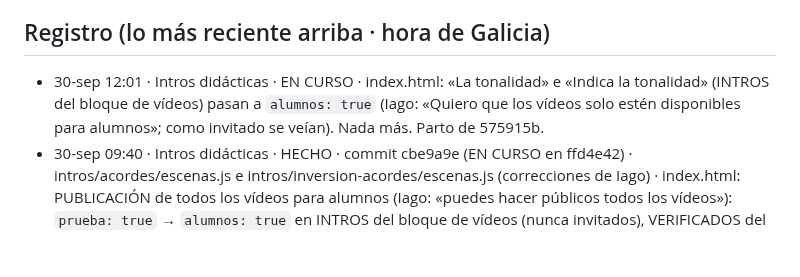
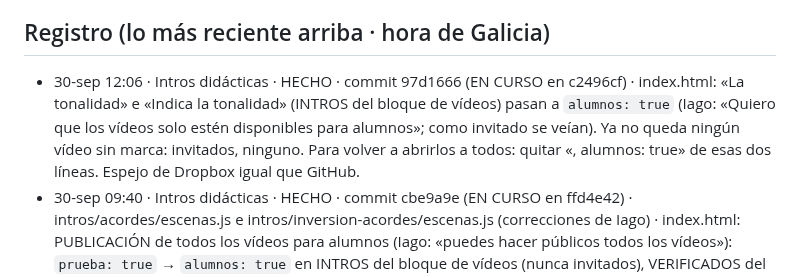
Before and after one commit to iagonaron/teoriaathome, a Markdown page: _COORDINACION-IA.md, the part around the change. Rendered like a GitHub page; blank space fills up the shorter version.

Commit message:
Coordinación: «Intros didácticas» HECHO · La tonalidad e Indica la tonalidad solo para alumnos (97d1666)
Co-Authored-By: Claude Opus 5.5 <noreply@anthropic.com>
Claude-Session: https://claude.ai/code/session_01Koj39BMtiSfP1svuXLxwDA

```diff
--- a/_COORDINACION-IA.md
+++ b/_COORDINACION-IA.md
@@ -75,9 +75,10 @@ Este fichero es el punto de encuentro. Empieza por «_» para que la web no lo p
   el _COORDINACION-IA.md de teoriapro). El 👍 de revisión es el mismo en los dos portales (misma clave de Supabase).
 
 ## Registro (lo más reciente arriba · hora de Galicia)
-- 30-sep 12:01 · Intros didácticas · EN CURSO · index.html: «La tonalidad» e «Indica la tonalidad» (INTROS del bloque de
-  vídeos) pasan a `alumnos: true` (Iago: «Quiero que los vídeos solo estén disponibles para alumnos»; como invitado se veían).
-  Nada más. Parto de 575915b.
+- 30-sep 12:06 · Intros didácticas · HECHO · commit 97d1666 (EN CURSO en c2496cf) · index.html: «La tonalidad» e «Indica la
+  tonalidad» (INTROS del bloque de vídeos) pasan a `alumnos: true` (Iago: «Quiero que los vídeos solo estén disponibles para
+  alumnos»; como invitado se veían). Ya no queda ningún vídeo sin marca: invitados, ninguno. Para volver a abrirlos a todos:
+  quitar «, alumnos: true» de esas dos líneas. Espejo de Dropbox igual que GitHub.
 - 30-sep 09:40 · Intros didácticas · HECHO · commit cbe9a9e (EN CURSO en ffd4e42) · intros/acordes/escenas.js e intros/inversion-acordes/escenas.js
   (correcciones de Iago) · index.html: PUBLICACIÓN de todos los vídeos para alumnos (Iago: «puedes hacer públicos todos
   los vídeos»): `prueba: true` → `alumnos: true` en INTROS del bloque de vídeos (nunca invitados), VERIFICADOS del bloque
```
